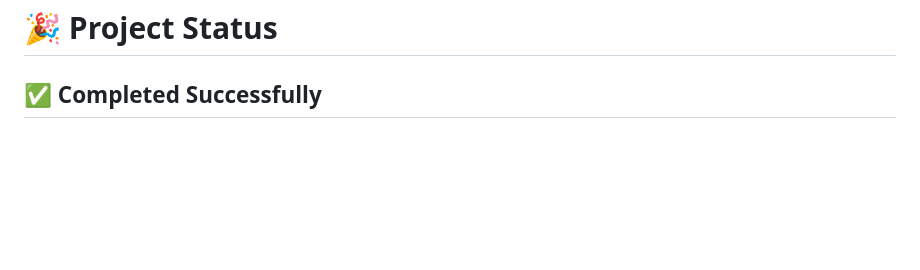
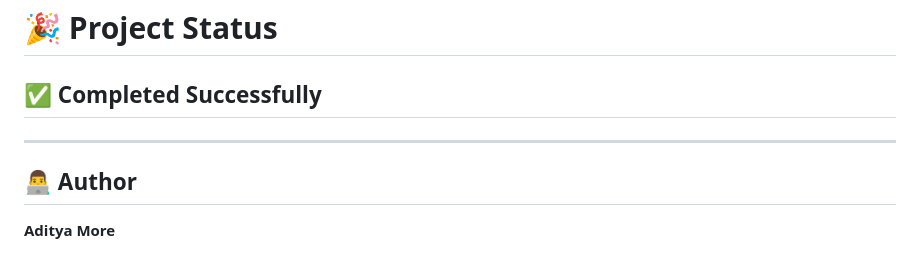
Before and after one commit to pratikshalavand98/secure-cicd-rbac-pipeline, a Markdown page: README.md, the part around one of its changes. Drawn GitHub-style; blank space fills up the shorter version.

```diff
--- a/README.md
+++ b/README.md
@@ -801,3 +808,8 @@ The implementation ensures that:
 # 🎉 Project Status
 
 ## ✅ Completed Successfully
+---
+
+## 👨‍💻 Author
+
+**Aditya More**
```
Also changed, not shown: other parts of README.md (+7 -0 lines).
